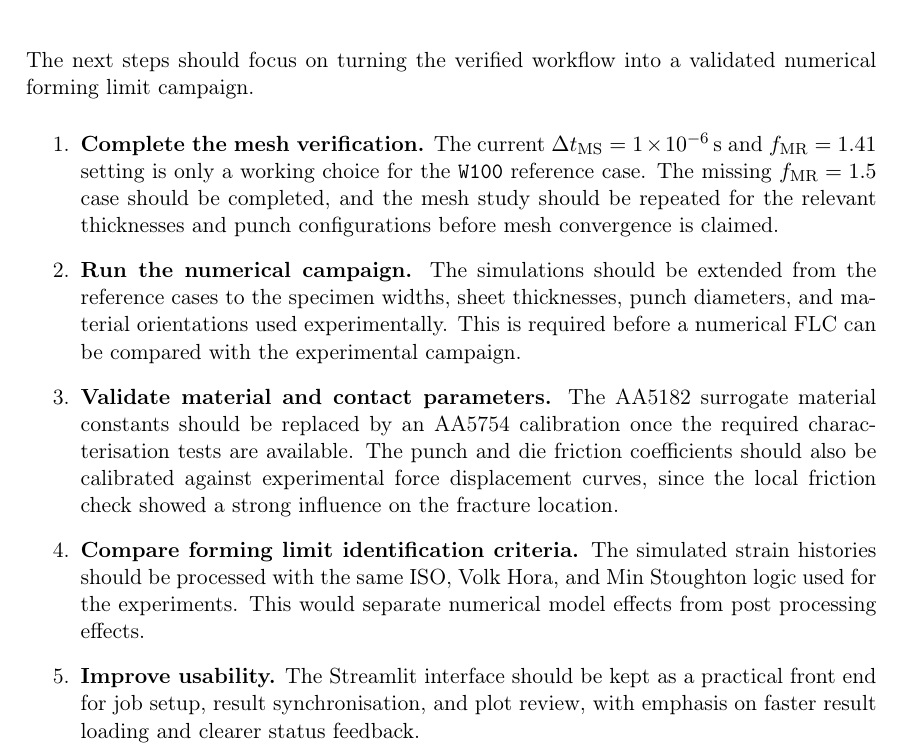
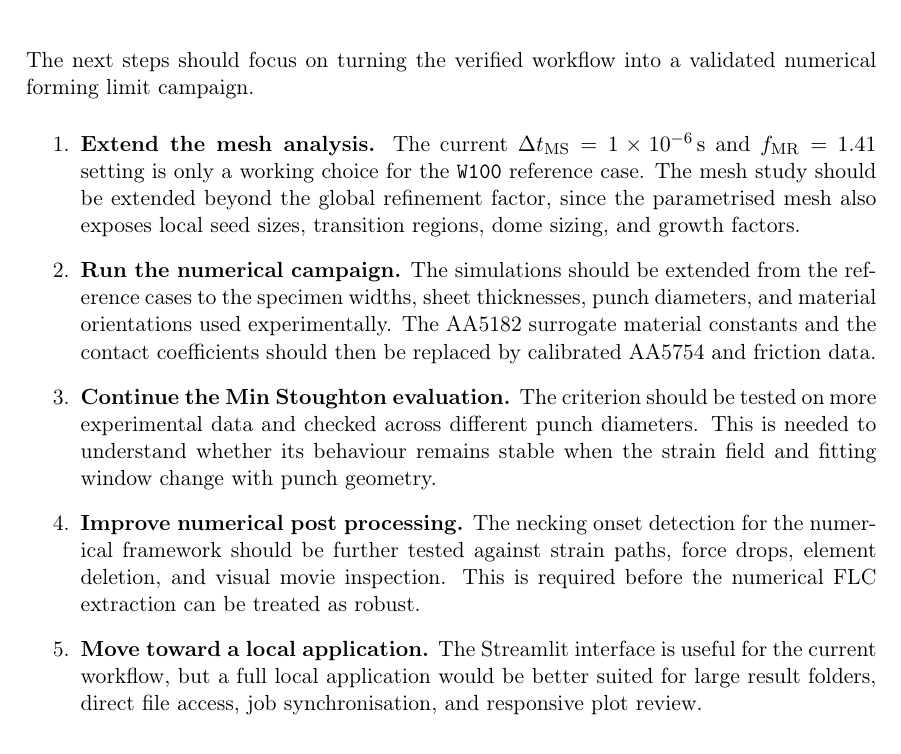
Before and after one commit to andrecruzf/AbaqusProject, a LaTeX thesis (report/Report.tex, which reads report/chapters/future_work.tex): part of page 55 of 77, cut so that both start at the same text. Compiled offline with pdfLaTeX.

Commit message:
Refine future work priorities

```diff
--- a/report/chapters/future_work.tex
+++ b/report/chapters/future_work.tex
@@ -4,31 +4,31 @@ The next steps should focus on turning the verified workflow into a validated
 numerical forming limit campaign.
 
 \begin{enumerate}
-  \item \textbf{Complete the mesh verification.} The current
+  \item \textbf{Extend the mesh analysis.} The current
   $\Delta t_\mathrm{MS}=\SI{1e-6}{\second}$ and $f_\mathrm{MR}=1.41$ setting is
-  only a working choice for the \texttt{W100} reference case. The missing
-  $f_\mathrm{MR}=1.5$ case should be completed, and the mesh study should be
-  repeated for the relevant thicknesses and punch configurations before mesh
-  convergence is claimed.
+  only a working choice for the \texttt{W100} reference case. The mesh study
+  should be extended beyond the global refinement factor, since the parametrised
+  mesh also exposes local seed sizes, transition regions, dome sizing, and
+  growth factors.
 
   \item \textbf{Run the numerical campaign.} The simulations should be extended
   from the reference cases to the specimen widths, sheet thicknesses, punch
-  diameters, and material orientations used experimentally. This is required
-  before a numerical FLC can be compared with the experimental campaign.
+  diameters, and material orientations used experimentally. The AA5182
+  surrogate material constants and the contact coefficients should then be
+  replaced by calibrated AA5754 and friction data.
 
-  \item \textbf{Validate material and contact parameters.} The AA5182
-  surrogate material constants should be replaced by an AA5754 calibration once
-  the required characterisation tests are available. The punch and die friction
-  coefficients should also be calibrated against experimental
-  force displacement curves, since the local friction check showed a strong
-  influence on the fracture location.
+  \item \textbf{Continue the Min Stoughton evaluation.} The criterion should be
+  tested on more experimental data and checked across different punch
+  diameters. This is needed to understand whether its behaviour remains stable
+  when the strain field and fitting window change with punch geometry.
 
-  \item \textbf{Compare forming limit identification criteria.} The simulated
-  strain histories should be processed with the same ISO, Volk Hora, and
-  Min Stoughton logic used for the experiments. This would separate numerical
-  model effects from post processing effects.
+  \item \textbf{Improve numerical post processing.} The necking onset detection
+  for the numerical framework should be further tested against strain paths,
+  force drops, element deletion, and visual movie inspection. This is required
+  before the numerical FLC extraction can be treated as robust.
 
-  \item \textbf{Improve usability.} The Streamlit interface should be kept as a
-  practical front end for job setup, result synchronisation, and plot review,
-  with emphasis on faster result loading and clearer status feedback.
+  \item \textbf{Move toward a local application.} The Streamlit interface is
+  useful for the current workflow, but a full local application would be better
+  suited for large result folders, direct file access, job synchronisation, and
+  responsive plot review.
 \end{enumerate}
```
